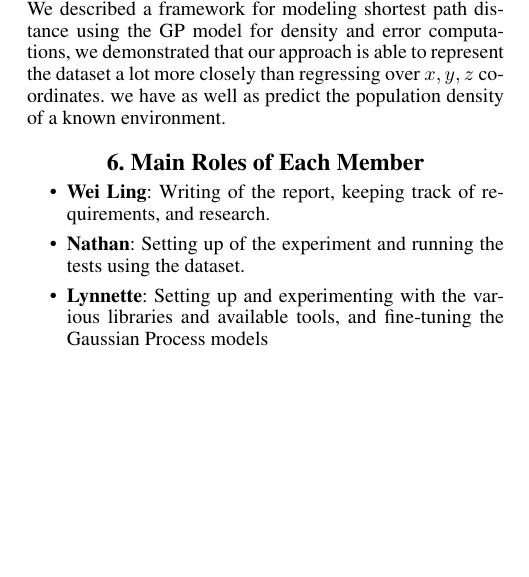
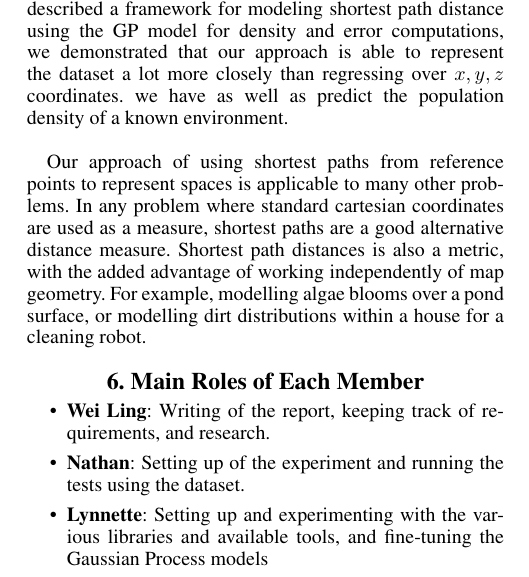
Before and after one commit to Ohohcakester/cs4246-project, a LaTeX paper (report_bayesian_optimisation/report.tex): part of one column of page 6 of 6, cut so that both start at the same text, the shorter picture padded with empty space. Compiled offline with pdfLaTeX.

Commit message:
Add other uses of model to conclusion

```diff
--- a/report_bayesian_optimisation/report.tex
+++ b/report_bayesian_optimisation/report.tex
@@ -261,7 +261,9 @@ Using reference points of past events as the set of reference points to predict
 
 \section{Conclusion}
 
-The goal of the current work is to optimise the set of reference points that allows for predicting of crowd density. We described a framework for modeling shortest path distance using the GP model for density and error computations, we demonstrated that our approach is able to represent the dataset a lot more closely than regressing over $x,y,z$ coordinates. we have as well as predict the population density of a known environment.
+The goal of the current work is to optimise the set of reference points that allows for predicting of crowd density. We described a framework for modeling shortest path distance using the GP model for density and error computations, we demonstrated that our approach is able to represent the dataset a lot more closely than regressing over $x,y,z$ coordinates. we have as well as predict the population density of a known environment.\\
+
+Our approach of using shortest paths from reference points to represent spaces is applicable to many other problems. In any problem where standard cartesian coordinates are used as a measure, shortest paths are a good alternative distance measure. Shortest path distances is also a metric, with the added advantage of working independently of map geometry. For example, modelling algae blooms over a pond surface, or modelling dirt distributions within a house for a cleaning robot.
 
 \section{6. Main Roles of Each Member}
 \begin{itemize}
```
